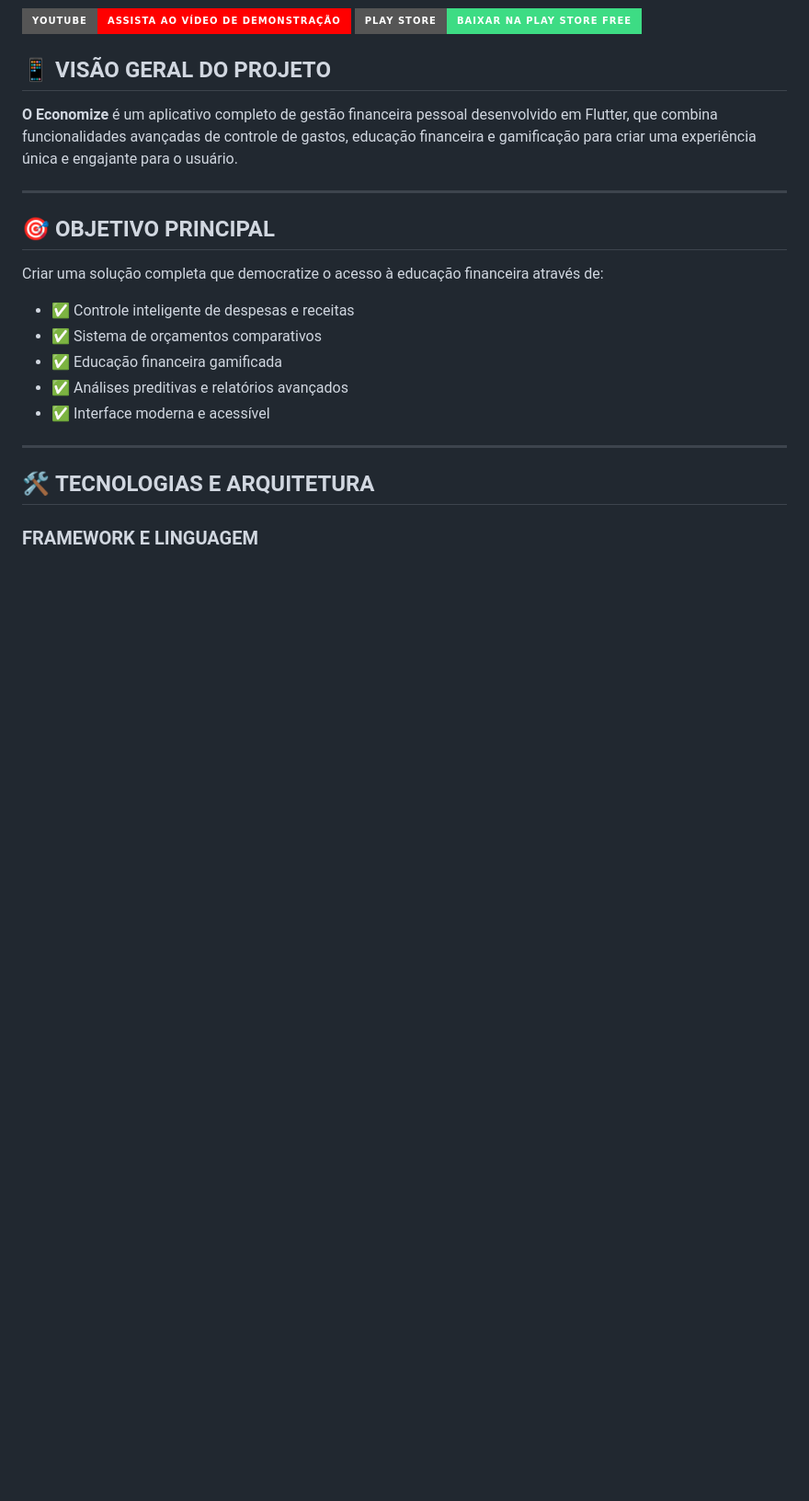
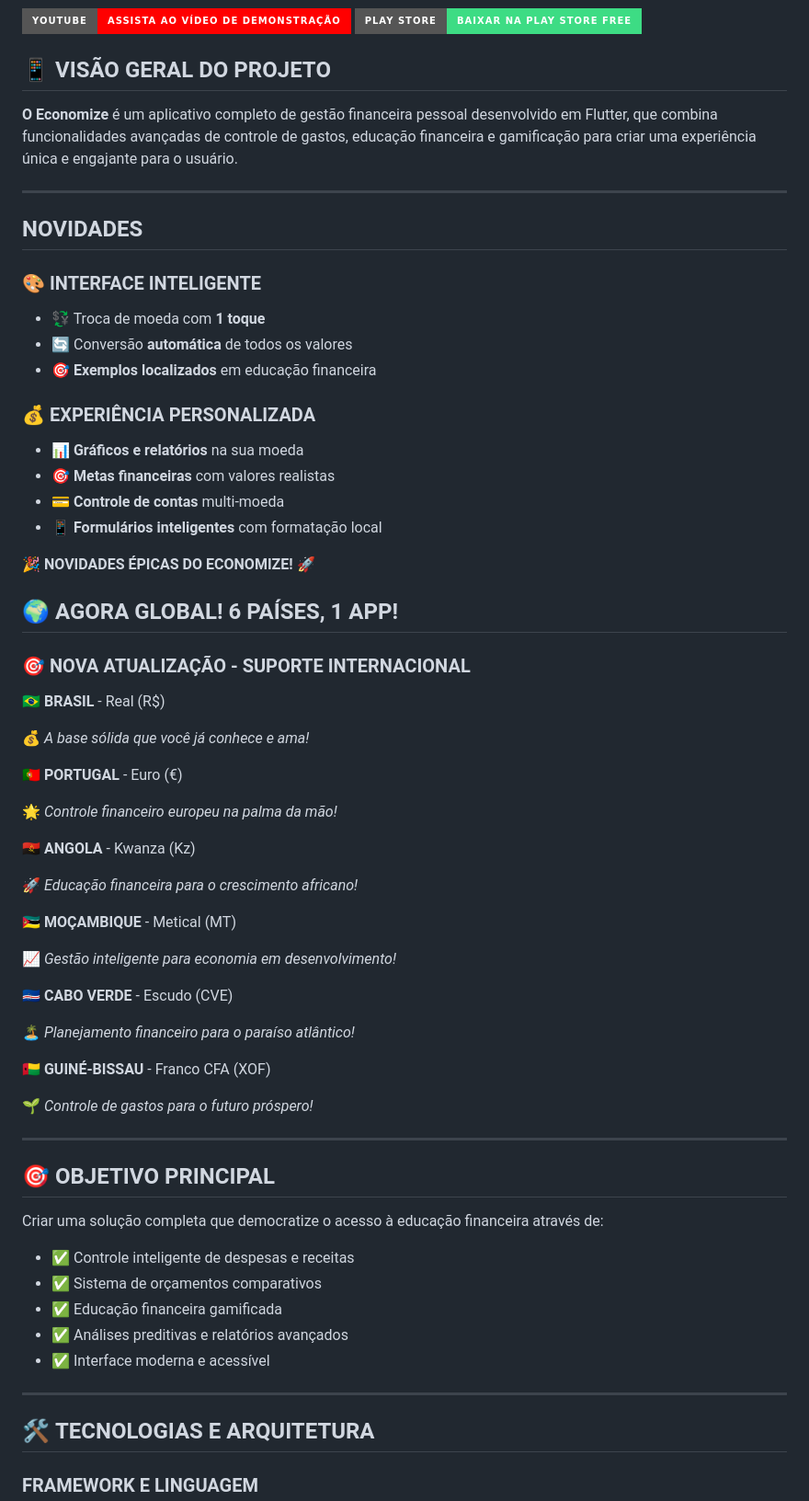
Before and after one commit to jhonnylucius/economize, a Markdown page: README.md, the part around the change. Shown at 92% size. GitHub-like rendering; badges without logos; blank space fills up the shorter version.

```diff
--- a/README.md
+++ b/README.md
@@ -12,6 +12,51 @@ Vou ajudar a melhorar seu README para torná-lo detalhado e adequado para um pro
 ## **📱 VISÃO GERAL DO PROJETO**
 
 **O Economize** é um aplicativo completo de gestão financeira pessoal desenvolvido em Flutter, que combina funcionalidades avançadas de controle de gastos, educação financeira e gamificação para criar uma experiência única e engajante para o usuário.
+
+---
+## NOVIDADES
+### 🎨 **INTERFACE INTELIGENTE**
+
+- 💱 Troca de moeda com **1 toque**
+- 🔄 Conversão **automática** de todos os valores
+- 🎯 **Exemplos localizados** em educação financeira
+
+### 💰 **EXPERIÊNCIA PERSONALIZADA**
+
+- 📊 **Gráficos e relatórios** na sua moeda
+- 🎯 **Metas financeiras** com valores realistas
+- 💳 **Controle de contas** multi-moeda
+- 📱 **Formulários inteligentes** com formatação local
+
+🎉 **NOVIDADES ÉPICAS DO ECONOMIZE!** 🚀
+
+## **🌍 AGORA GLOBAL! 6 PAÍSES, 1 APP!**
+
+### **🎯 NOVA ATUALIZAÇÃO - SUPORTE INTERNACIONAL**
+
+🇧🇷 **BRASIL** - Real (R$)
+
+💰 *A base sólida que você já conhece e ama!*
+
+🇵🇹 **PORTUGAL** - Euro (€)
+
+🌟 *Controle financeiro europeu na palma da mão!*
+
+🇦🇴 **ANGOLA** - Kwanza (Kz)
+
+🚀 *Educação financeira para o crescimento africano!*
+
+🇲🇿 **MOÇAMBIQUE** - Metical (MT)
+
+📈 *Gestão inteligente para economia em desenvolvimento!*
+
+🇨🇻 **CABO VERDE** - Escudo (CVE)
+
+🏝️ *Planejamento financeiro para o paraíso atlântico!*
+
+🇬🇼 **GUINÉ-BISSAU** - Franco CFA (XOF)
+
+🌱 *Controle de gastos para o futuro próspero!*
 
 ---
 
```
